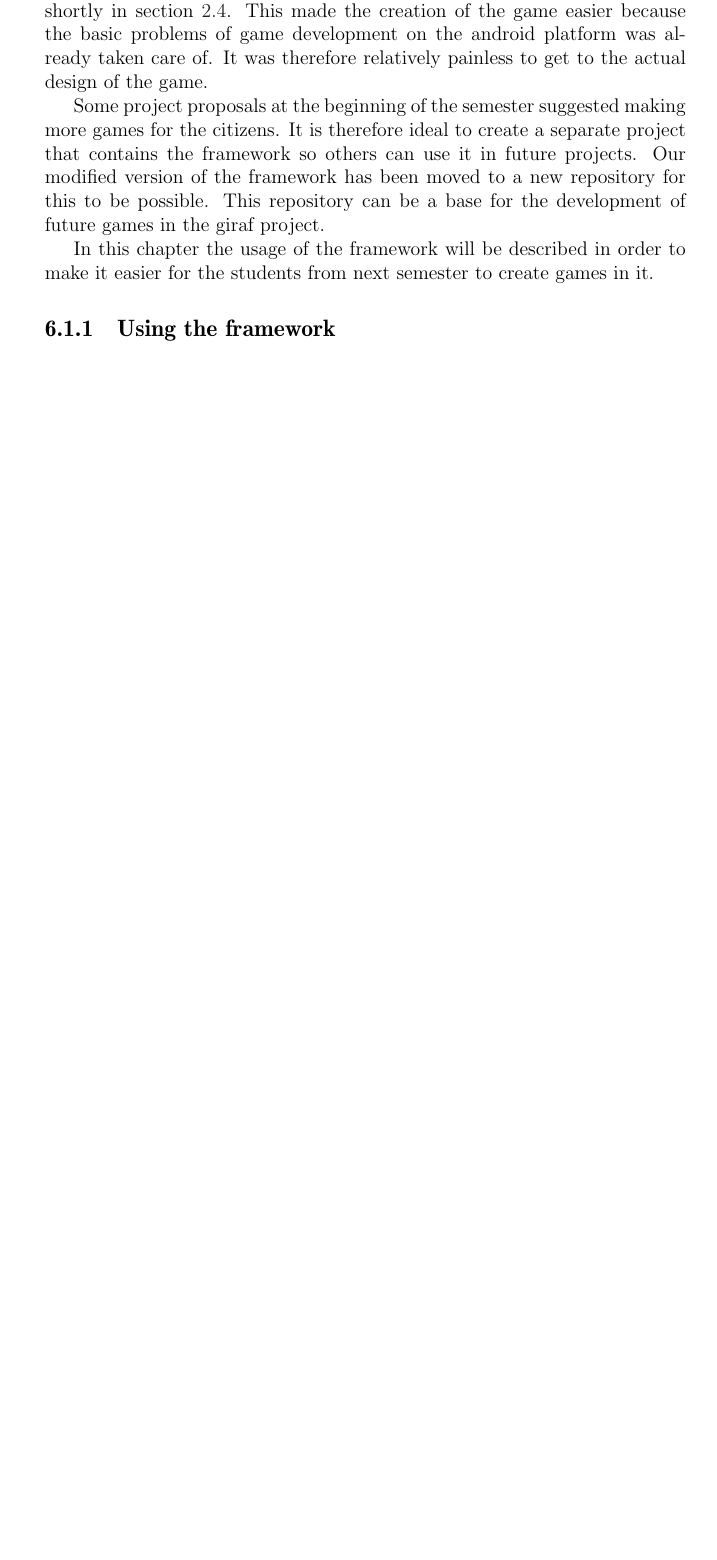
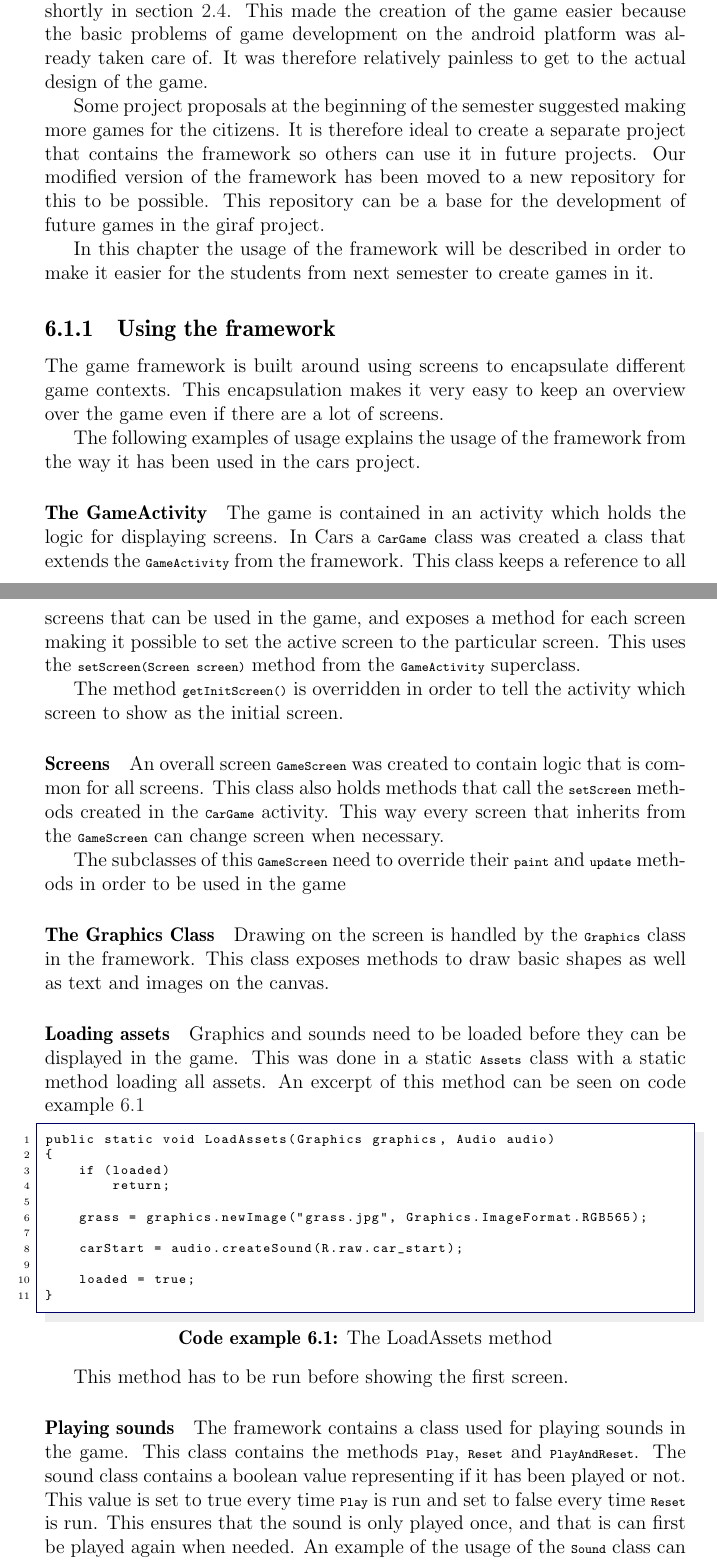
Before and after one commit to Thalmann/swf613-rapport, a LaTeX thesis (main.tex, which reads content/framework.tex): part of page 48 of 61 before the commit and two parts of pages 48 and 49 of 63 after it, the two joined at a grey line, cut so that both start at the same text, the shorter picture padded with empty space. Compiled offline with pdfLaTeX.

Commit message:
added usage of the framework

```diff
--- a/content/framework.tex
+++ b/content/framework.tex
@@ -11,3 +11,55 @@ This repository can be a base for the development of future games in the giraf p
 In this chapter the usage of the framework will be described in order to make it easier for the students from next semester to create games in it.
 
 \subsection{Using the framework}
+The game framework is built around using screens to encapsulate different game contexts.
+This encapsulation makes it very easy to keep an overview over the game even if there are a lot of screens.
+
+The following examples of usage explains the usage of the framework from the way it has been used in the cars project.
+
+\paragraph{The GameActivity}
+The game is contained in an activity which holds the logic for displaying screens.
+In Cars a \lstinline|CarGame| class was created a class  that extends the \lstinline|GameActivity| from the framework.
+This class keeps a reference to all screens that can be used in the game, and exposes a method for each screen making it possible to set the active screen to the particular screen.
+This uses the \lstinline|setScreen(Screen screen)| method from the \lstinline|GameActivity| superclass.
+
+The method \lstinline|getInitScreen()| is overridden in order to tell the activity which screen to show as the initial screen.
+
+\paragraph{Screens}
+An overall screen \lstinline|GameScreen| was created to contain logic that is common for all screens.
+This class also holds methods that call the \lstinline|setScreen| methods created in the \lstinline|CarGame| activity.
+This way every screen that inherits from the \lstinline|GameScreen| can change screen when necessary.
+
+The subclasses of this \lstinline|GameScreen| need to override their \lstinline|paint| and \lstinline|update| methods in order to be used in the game
+
+\paragraph{The Graphics Class}
+Drawing on the screen is handled by the \lstinline|Graphics| class in the framework.
+This class exposes methods to draw basic shapes as well as text and images on the canvas.
+
+\paragraph{Loading assets}
+Graphics and sounds need to be loaded before they can be displayed in the game.
+This was done in a static \lstinline|Assets| class with a static method loading all assets.
+An excerpt of this method can be seen on \cref{loadassets}
+
+\begin{lstlisting}[caption=The LoadAssets method, label=loadassets]
+public static void LoadAssets(Graphics graphics, Audio audio)
+{
+	if (loaded)
+		return;
+
+	grass = graphics.newImage("grass.jpg", Graphics.ImageFormat.RGB565);
+
+	carStart = audio.createSound(R.raw.car_start);
+
+	loaded = true;
+}
+\end{lstlisting}
+
+This method has to be run before showing the first screen.
+
+\paragraph{Playing sounds}
+The framework contains a class used for playing sounds in the game.
+This class contains the methods \lstinline|Play|, \lstinline|Reset| and \lstinline|PlayAndReset|.
+The sound class contains a boolean value representing if it has been played or not.
+This value is set to true every time \lstinline|Play| is run and set to false every time \lstinline|Reset| is run.
+This ensures that the sound is only played once, and that is can first be played again when needed.
+An example of the usage of the \lstinline|Sound| class can be seen on \cref{playsound}
```
Also changed, not shown: content/framework.tex (44 more changed lines).
